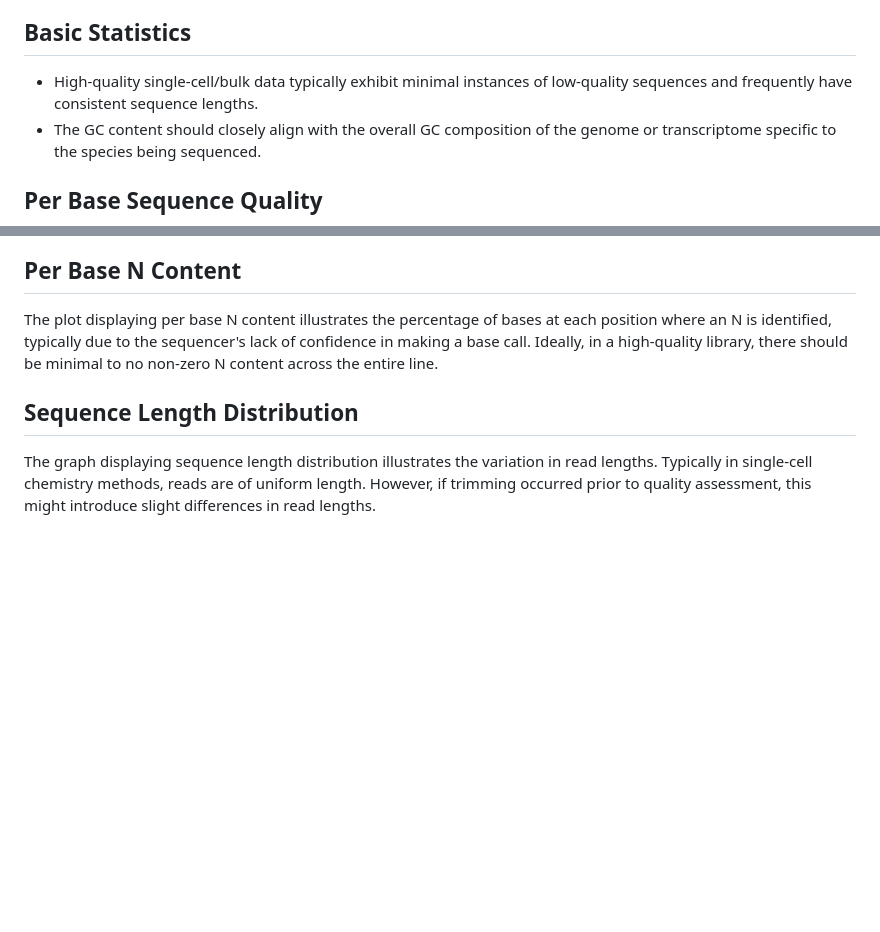
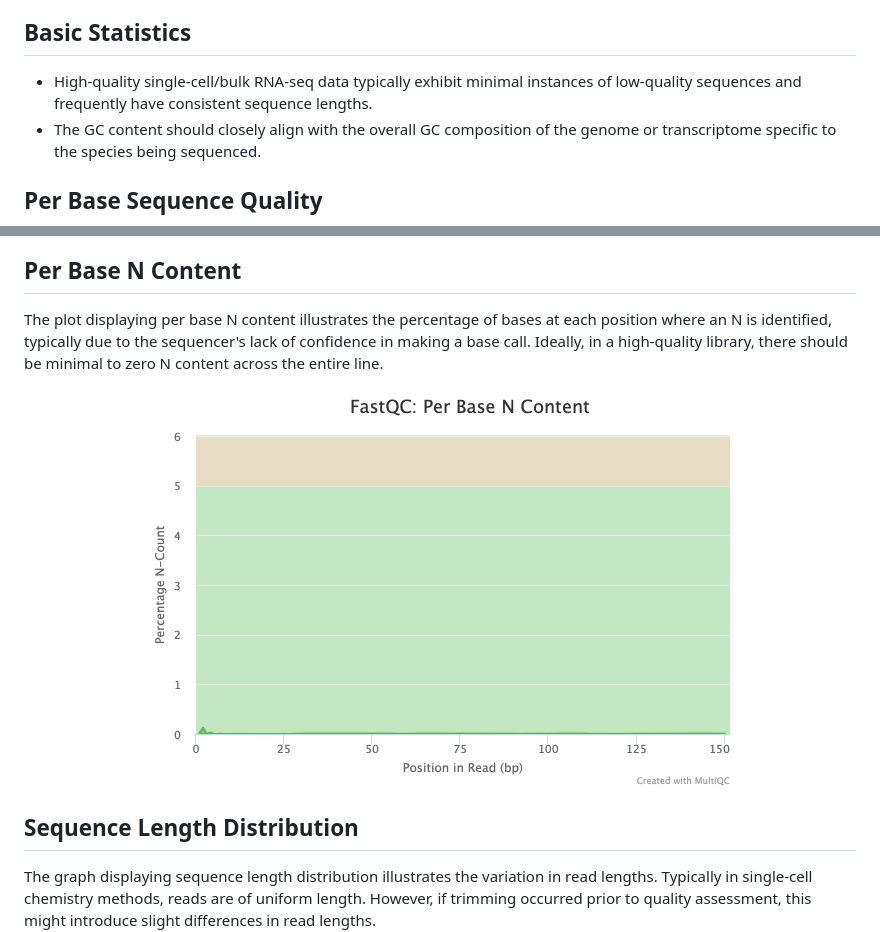
Before and after one commit to ScienceComputing/NGSOmics_Programming, a Markdown page: FastQC/Interpret_FastQC.md, 2 parts joined by grey strips. Rendered like a GitHub page; blank space fills up the shorter version.

```diff
--- a/FastQC/Interpret_FastQC.md
+++ b/FastQC/Interpret_FastQC.md
@@ -13,7 +13,7 @@
 * [Adapter Content](#Adapter-Content)
 
 ## Basic Statistics
-- High-quality single-cell/bulk data typically exhibit minimal instances of low-quality sequences and frequently have consistent sequence lengths.
+- High-quality single-cell/bulk RNA-seq data typically exhibit minimal instances of low-quality sequences and frequently have consistent sequence lengths.
 - The GC content should closely align with the overall GC composition of the genome or transcriptome specific to the species being sequenced.
 
 ## Per Base Sequence Quality
@@ -51,7 +51,11 @@ The per sequence GC content plot displays the actual GC content distribution of
 </p>
 
 ## Per Base N Content
-The plot displaying per base N content illustrates the percentage of bases at each position where an N is identified, typically due to the sequencer's lack of confidence in making a base call. Ideally, in a high-quality library, there should be minimal to no non-zero N content across the entire line.
+The plot displaying per base N content illustrates the percentage of bases at each position where an N is identified, typically due to the sequencer's lack of confidence in making a base call. Ideally, in a high-quality library, there should be minimal to zero N content across the entire line.
+
+<p align="center">
+  <img src="fastqc_per_base_n_content_plot.jpeg" width="600" title="plot of per base n content">
+</p>
 
 ## Sequence Length Distribution
 The graph displaying sequence length distribution illustrates the variation in read lengths. Typically in single-cell chemistry methods, reads are of uniform length. However, if trimming occurred prior to quality assessment, this might introduce slight differences in read lengths.
```
